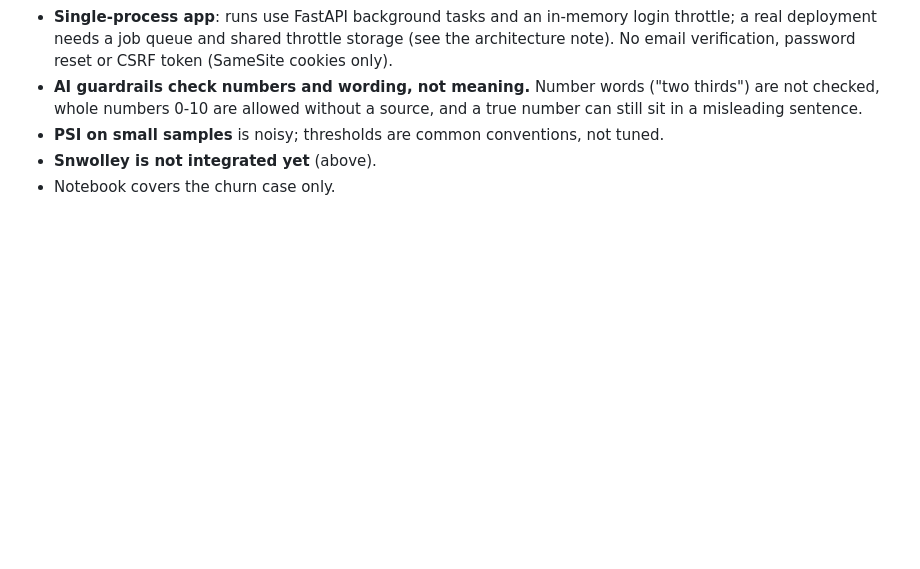
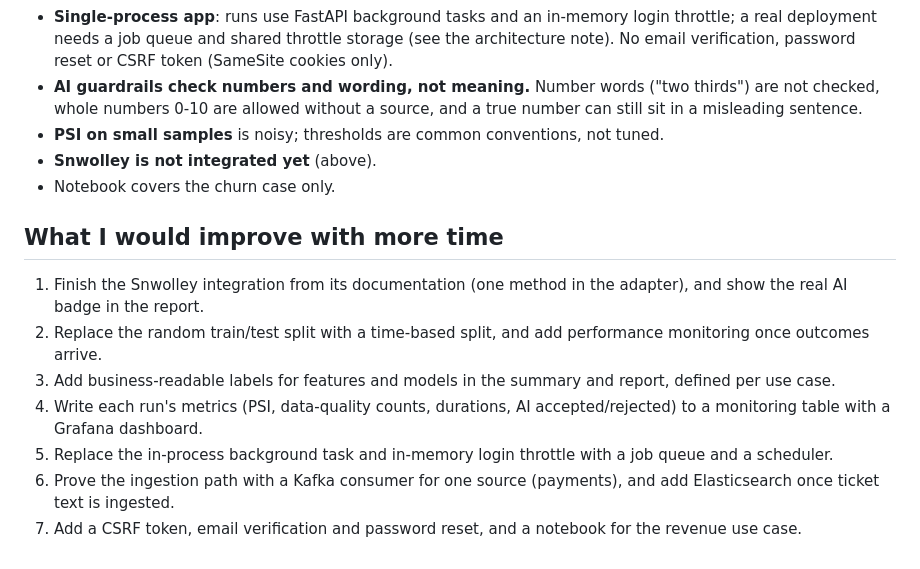
Before and after one commit to 47Doings/AI-Augmented-ML-Analytics-Platform, a Markdown page: README.md, the part around the change. Drawn GitHub-style; blank space fills up the shorter version.

Commit message:
README: add improvements section

```diff
--- a/README.md
+++ b/README.md
@@ -164,3 +164,13 @@ everything it shows; AI output is validated before display.
 - **PSI on small samples** is noisy; thresholds are common conventions, not tuned.
 - **Snwolley is not integrated yet** (above).
 - Notebook covers the churn case only.
+
+## What I would improve with more time
+
+1. Finish the Snwolley integration from its documentation (one method in the adapter), and show the real AI badge in the report.
+2. Replace the random train/test split with a time-based split, and add performance monitoring once outcomes arrive.
+3. Add business-readable labels for features and models in the summary and report, defined per use case.
+4. Write each run's metrics (PSI, data-quality counts, durations, AI accepted/rejected) to a monitoring table with a Grafana dashboard.
+5. Replace the in-process background task and in-memory login throttle with a job queue and a scheduler.
+6. Prove the ingestion path with a Kafka consumer for one source (payments), and add Elasticsearch once ticket text is ingested.
+7. Add a CSRF token, email verification and password reset, and a notebook for the revenue use case.
```
